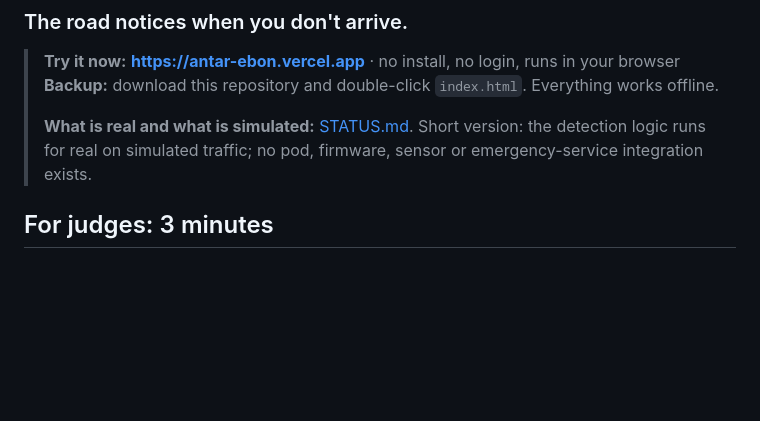
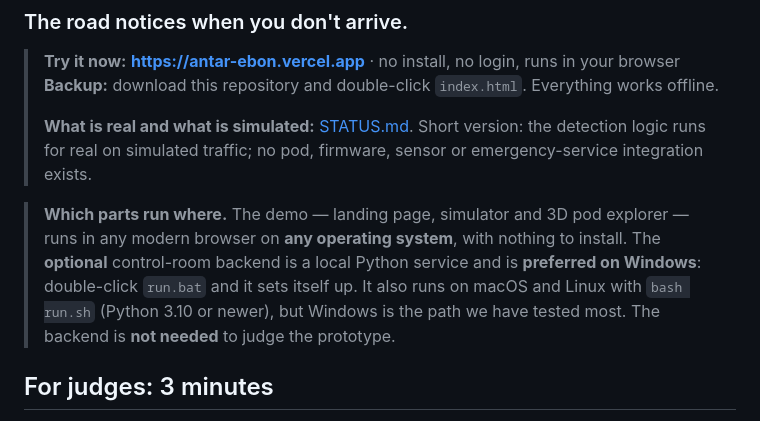
Before and after one commit to madhurkarande3-hash/antar, a Markdown page: README.md, the part around the change. Rendered like a GitHub page; blank space fills up the shorter version.

Commit message:
Note which parts run on which OS
Co-Authored-By: Claude Opus 5 <noreply@anthropic.com>

```diff
--- a/README.md
+++ b/README.md
@@ -8,6 +8,13 @@
 > **What is real and what is simulated:** [STATUS.md](STATUS.md). Short version: the
 > detection logic runs for real on simulated traffic; no pod, firmware, sensor or
 > emergency-service integration exists.
+
+> **Which parts run where.** The demo — landing page, simulator and 3D pod explorer —
+> runs in any modern browser on **any operating system**, with nothing to install.
+> The **optional** control-room backend is a local Python service and is **preferred on
+> Windows**: double-click `run.bat` and it sets itself up. It also runs on macOS and
+> Linux with `bash run.sh` (Python 3.10 or newer), but Windows is the path we have
+> tested most. The backend is **not needed** to judge the prototype.
 
 ## For judges: 3 minutes
 
```
